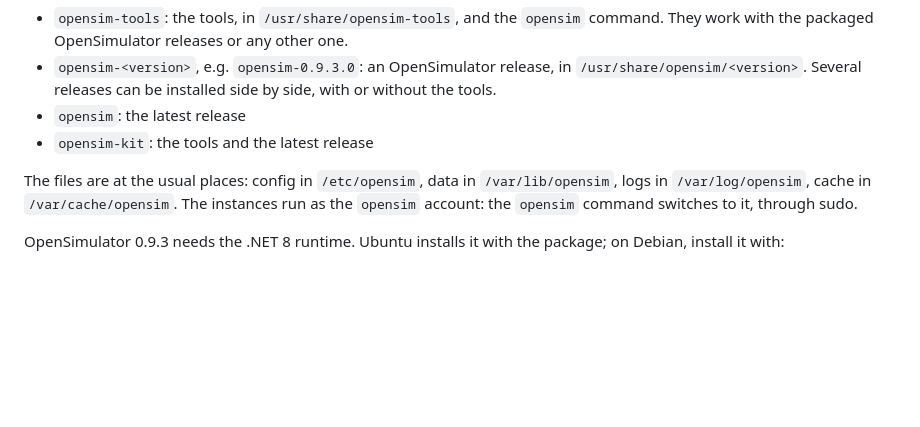
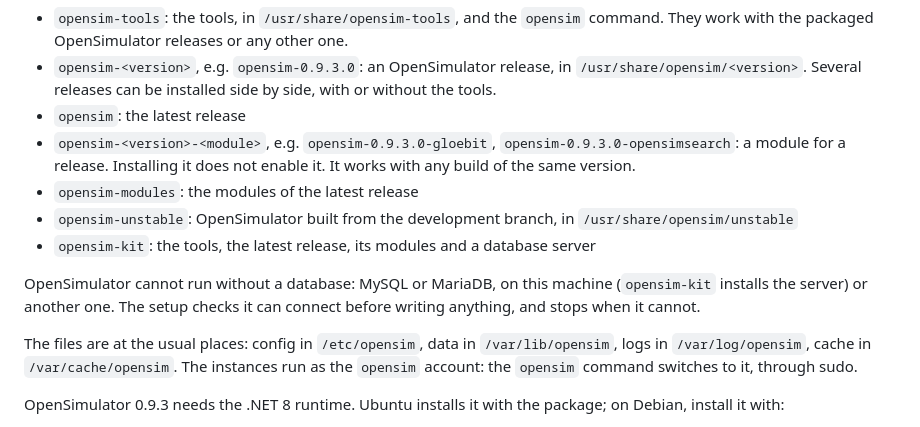
Before and after one commit to GuduleLapointe/opensim-debian, a Markdown page: README.md, the part around the change. GitHub-like rendering; blank space fills up the shorter version.

Commit message:
docs: database requirement, independent modules, scoped removal

```diff
--- a/README.md
+++ b/README.md
@@ -57,7 +57,12 @@ sudo apt install opensim-kit
 - `opensim-tools`: the tools, in `/usr/share/opensim-tools`, and the `opensim` command. They work with the packaged OpenSimulator releases or any other one.
 - `opensim-<version>`, e.g. `opensim-0.9.3.0`: an OpenSimulator release, in `/usr/share/opensim/<version>`. Several releases can be installed side by side, with or without the tools.
 - `opensim`: the latest release
-- `opensim-kit`: the tools and the latest release
+- `opensim-<version>-<module>`, e.g. `opensim-0.9.3.0-gloebit`, `opensim-0.9.3.0-opensimsearch`: a module for a release. Installing it does not enable it. It works with any build of the same version.
+- `opensim-modules`: the modules of the latest release
+- `opensim-unstable`: OpenSimulator built from the development branch, in `/usr/share/opensim/unstable`
+- `opensim-kit`: the tools, the latest release, its modules and a database server
+
+OpenSimulator cannot run without a database: MySQL or MariaDB, on this machine (`opensim-kit` installs the server) or another one. The setup checks it can connect before writing anything, and stops when it cannot.
 
 The files are at the usual places: config in `/etc/opensim`, data in `/var/lib/opensim`, logs in `/var/log/opensim`, cache in `/var/cache/opensim`. The instances run as the `opensim` account: the `opensim` command switches to it, through sudo.
 
```
Also changed, not shown: DEVELOPERS.md (+5 -1 lines).
